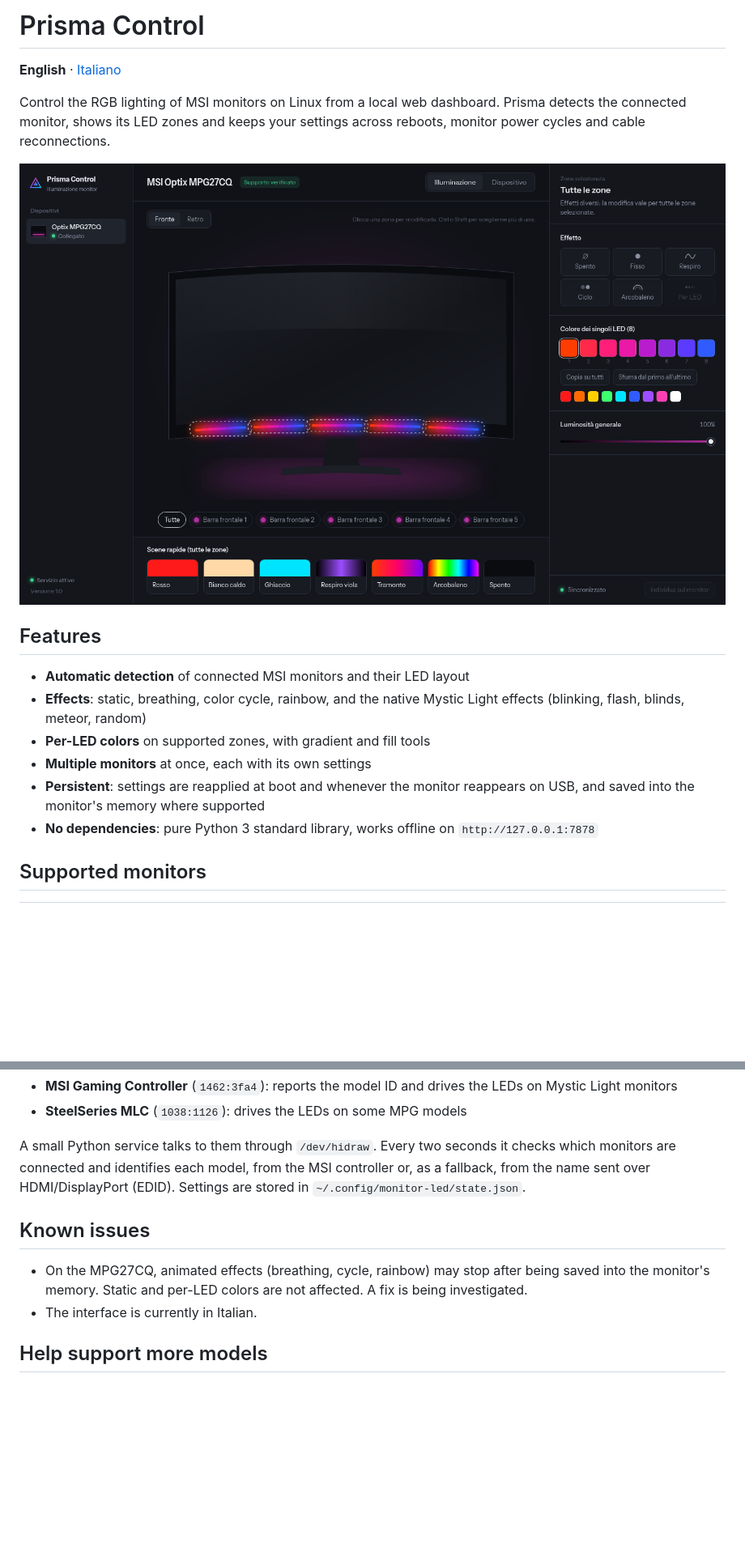
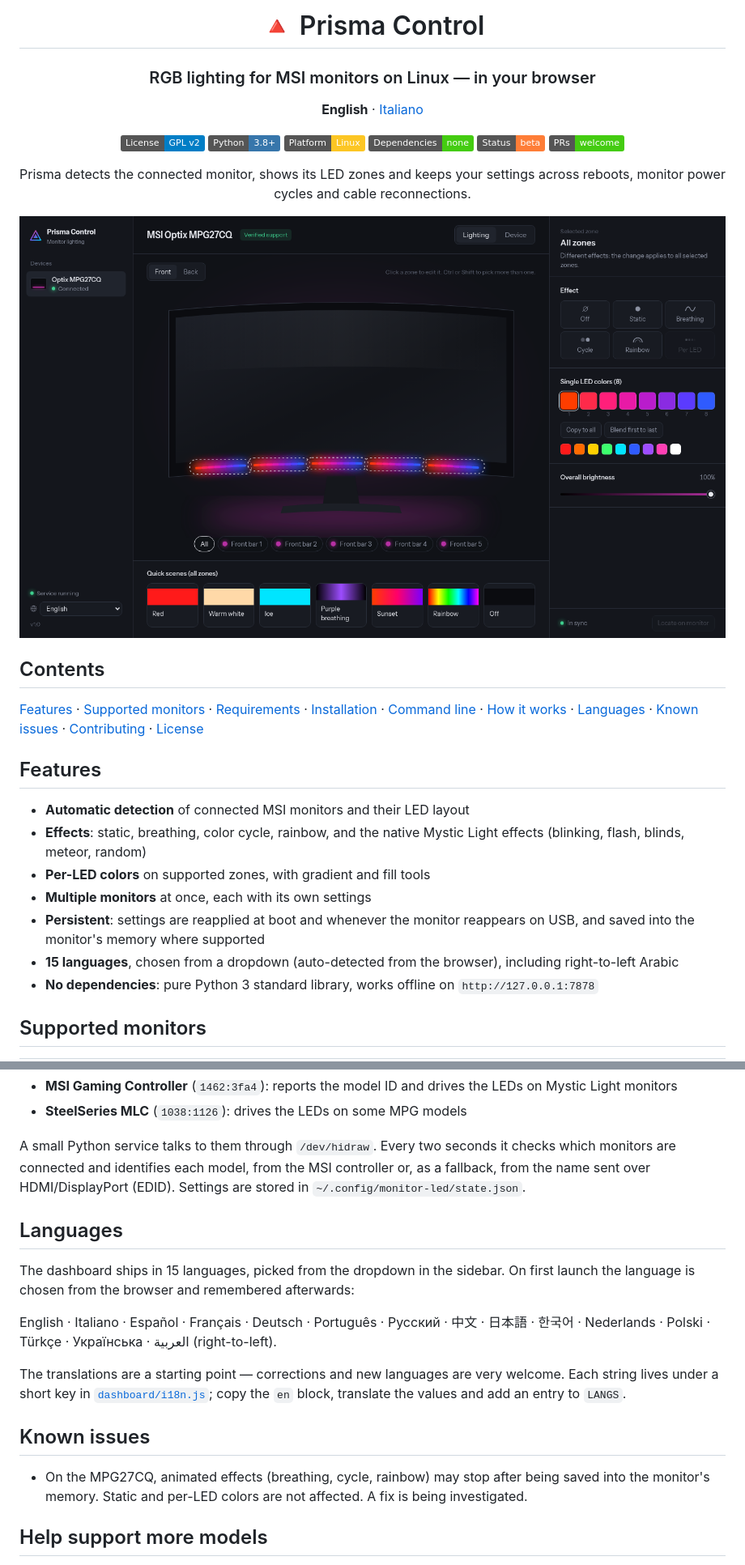
Before and after one commit to pasta-cod3/prisma-monitor-led, a Markdown page: README.md, 2 parts joined by grey strips. Shown at 81% size. GitHub-like rendering; pictures changed too: docs/screenshot.png; badges without logos; blank space fills up the shorter version.

```diff
--- a/README.md
+++ b/README.md
@@ -1,12 +1,28 @@
-# Prisma Control
+<div align="center">
+
+# 🔺 Prisma Control
+
+### RGB lighting for MSI monitors on Linux — in your browser
 
 **English** · [Italiano](README.it.md)
 
-Control the RGB lighting of MSI monitors on Linux from a local web dashboard.
+[![License: GPL v2](https://img.shields.io/badge/License-GPL_v2-blue.svg)](LICENSE)
+[![Python](https://img.shields.io/badge/Python-3.8%2B-3776AB?logo=python&logoColor=white)](https://www.python.org/)
+[![Platform: Linux](https://img.shields.io/badge/Platform-Linux-FCC624?logo=linux&logoColor=black)](#requirements)
+![Dependencies: none](https://img.shields.io/badge/Dependencies-none-success)
+![Status: beta](https://img.shields.io/badge/Status-beta-orange)
+[![PRs welcome](https://img.shields.io/badge/PRs-welcome-brightgreen.svg)](#help-support-more-models)
+
 Prisma detects the connected monitor, shows its LED zones and keeps your settings
 across reboots, monitor power cycles and cable reconnections.
 
 ![Prisma Control dashboard](docs/screenshot.png)
+
+</div>
+
+## Contents
+
+[Features](#features) · [Supported monitors](#supported-monitors) · [Requirements](#requirements) · [Installation](#installation) · [Command line](#command-line) · [How it works](#how-it-works) · [Languages](#languages) · [Known issues](#known-issues) · [Contributing](#help-support-more-models) · [License](#credits-and-license)
 
 ## Features
 
@@ -17,6 +33,7 @@ across reboots, monitor power cycles and cable reconnections.
 - **Multiple monitors** at once, each with its own settings
 - **Persistent**: settings are reapplied at boot and whenever the monitor reappears on USB,
   and saved into the monitor's memory where supported
+- **15 languages**, chosen from a dropdown (auto-detected from the browser), including right-to-left Arabic
 - **No dependencies**: pure Python 3 standard library, works offline on `http://127.0.0.1:7878`
 
 ## Supported monitors
@@ -81,11 +98,22 @@ A small Python service talks to them through `/dev/hidraw`. Every two seconds it
 are connected and identifies each model, from the MSI controller or, as a fallback, from the name sent
 over HDMI/DisplayPort (EDID). Settings are stored in `~/.config/monitor-led/state.json`.
 
+## Languages
+
+The dashboard ships in 15 languages, picked from the dropdown in the sidebar. On first launch the
+language is chosen from the browser and remembered afterwards:
+
+English · Italiano · Español · Français · Deutsch · Português · Русский · 中文 · 日本語 · 한국어 ·
+Nederlands · Polski · Türkçe · Українська · العربية (right-to-left).
+
+The translations are a starting point — corrections and new languages are very welcome. Each string
+lives under a short key in [`dashboard/i18n.js`](dashboard/i18n.js); copy the `en` block, translate the
+values and add an entry to `LANGS`.
+
 ## Known issues
 
 - On the MPG27CQ, animated effects (breathing, cycle, rainbow) may stop after being saved into the
   monitor's memory. Static and per-LED colors are not affected. A fix is being investigated.
-- The interface is currently in Italian.
 
 ## Help support more models
 
```
Also changed, not shown: other parts of README.md (+10 -0 lines), README.it.md (+41 -2 lines), 6 other files.
